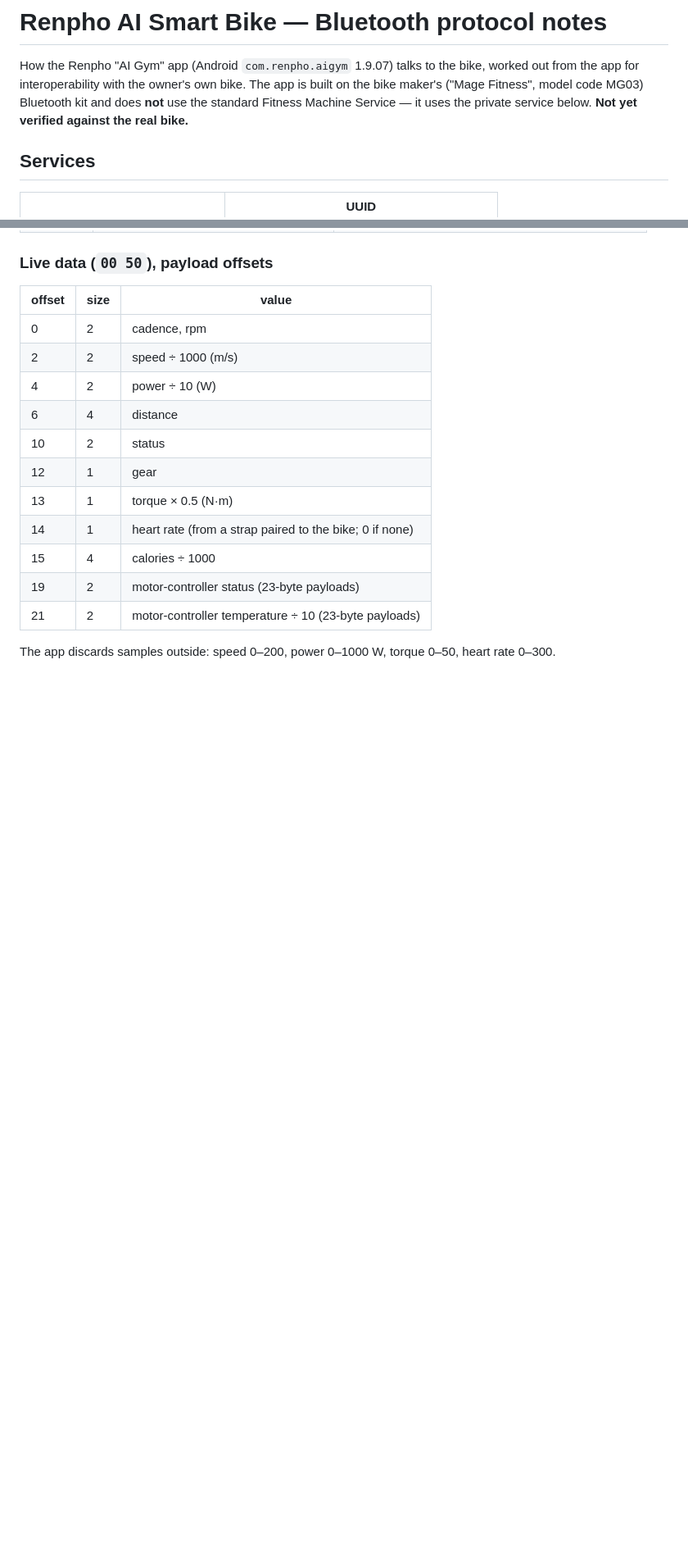
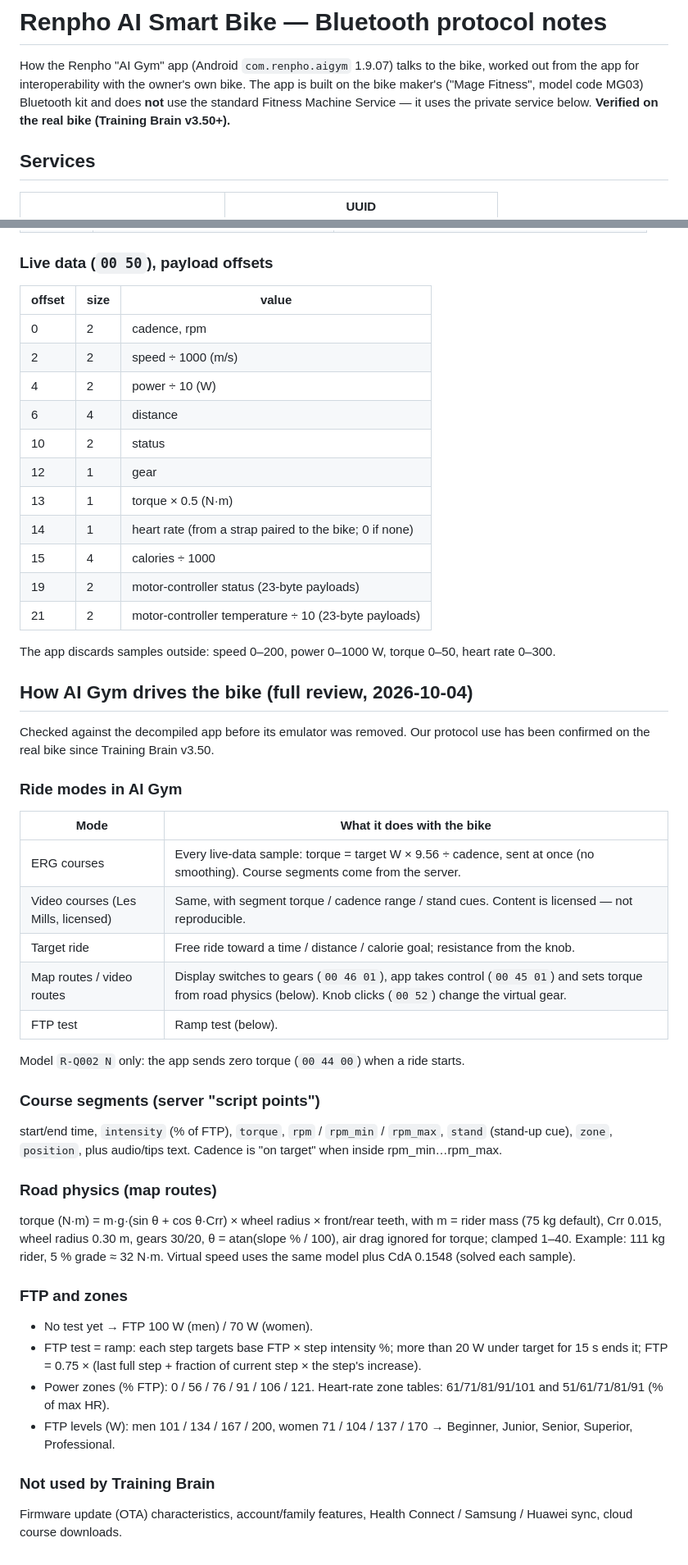
Before and after one commit to nipshardaf/training-brain, a Markdown page: applewatch/BIKE_PROTOCOL.md, 2 parts joined by grey strips. Shown at 82% size. GitHub-like rendering; blank space fills up the shorter version.

Commit message:
BIKE_PROTOCOL: full AI Gym review (ride modes, course scripts, road physics, FTP test, zones)
Co-Authored-By: Claude Opus 5.5 <noreply@anthropic.com>

```diff
--- a/applewatch/BIKE_PROTOCOL.md
+++ b/applewatch/BIKE_PROTOCOL.md
@@ -4,7 +4,7 @@ How the Renpho "AI Gym" app (Android `com.renpho.aigym` 1.9.07) talks to the bik
 worked out from the app for interoperability with the owner's own bike. The app is built
 on the bike maker's ("Mage Fitness", model code MG03) Bluetooth kit and does **not** use
 the standard Fitness Machine Service — it uses the private service below.
-**Not yet verified against the real bike.**
+**Verified on the real bike (Training Brain v3.50+).**
 
 ## Services
 | | UUID |
@@ -66,3 +66,40 @@ torque capped at 40), re-sent as cadence changes.
 | 21 | 2 | motor-controller temperature ÷ 10 (23-byte payloads) |
 
 The app discards samples outside: speed 0–200, power 0–1000 W, torque 0–50, heart rate 0–300.
+
+## How AI Gym drives the bike (full review, 2026-10-04)
+Checked against the decompiled app before its emulator was removed. Our protocol use has been
+confirmed on the real bike since Training Brain v3.50.
+
+### Ride modes in AI Gym
+| Mode | What it does with the bike |
+|---|---|
+| ERG courses | Every live-data sample: torque = target W × 9.56 ÷ cadence, sent at once (no smoothing). Course segments come from the server. |
+| Video courses (Les Mills, licensed) | Same, with segment torque / cadence range / stand cues. Content is licensed — not reproducible. |
+| Target ride | Free ride toward a time / distance / calorie goal; resistance from the knob. |
+| Map routes / video routes | Display switches to gears (`00 46 01`), app takes control (`00 45 01`) and sets torque from road physics (below). Knob clicks (`00 52`) change the virtual gear. |
+| FTP test | Ramp test (below). |
+Model `R-Q002 N` only: the app sends zero torque (`00 44 00`) when a ride starts.
+
+### Course segments (server "script points")
+start/end time, `intensity` (% of FTP), `torque`, `rpm` / `rpm_min` / `rpm_max`, `stand` (stand-up cue),
+`zone`, `position`, plus audio/tips text. Cadence is "on target" when inside rpm_min…rpm_max.
+
+### Road physics (map routes)
+torque (N·m) = m·g·(sin θ + cos θ·Crr) × wheel radius × front/rear teeth, with m = rider mass (75 kg
+default), Crr 0.015, wheel radius 0.30 m, gears 30/20, θ = atan(slope % / 100), air drag ignored for
+torque; clamped 1–40. Example: 111 kg rider, 5 % grade ≈ 32 N·m. Virtual speed uses the same model plus
+CdA 0.1548 (solved each sample).
+
+### FTP and zones
+- No test yet → FTP 100 W (men) / 70 W (women).
+- FTP test = ramp: each step targets base FTP × step intensity %; more than 20 W under target for
+  15 s ends it; FTP = 0.75 × (last full step + fraction of current step × the step's increase).
+- Power zones (% FTP): 0 / 56 / 76 / 91 / 106 / 121. Heart-rate zone tables: 61/71/81/91/101 and
+  51/61/71/81/91 (% of max HR).
+- FTP levels (W): men 101 / 134 / 167 / 200, women 71 / 104 / 137 / 170 → Beginner, Junior, Senior,
+  Superior, Professional.
+
+### Not used by Training Brain
+Firmware update (OTA) characteristics, account/family features, Health Connect / Samsung / Huawei
+sync, cloud course downloads.
```
